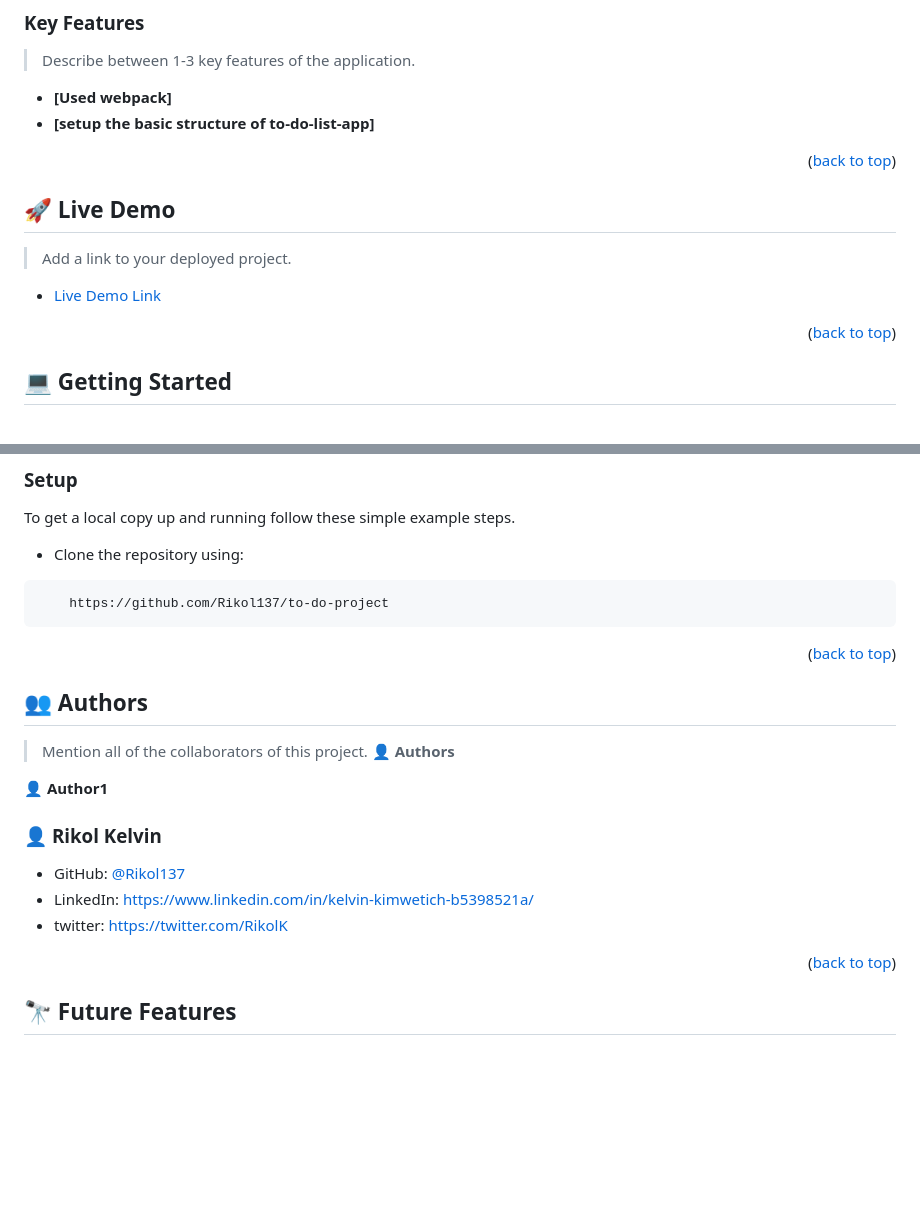
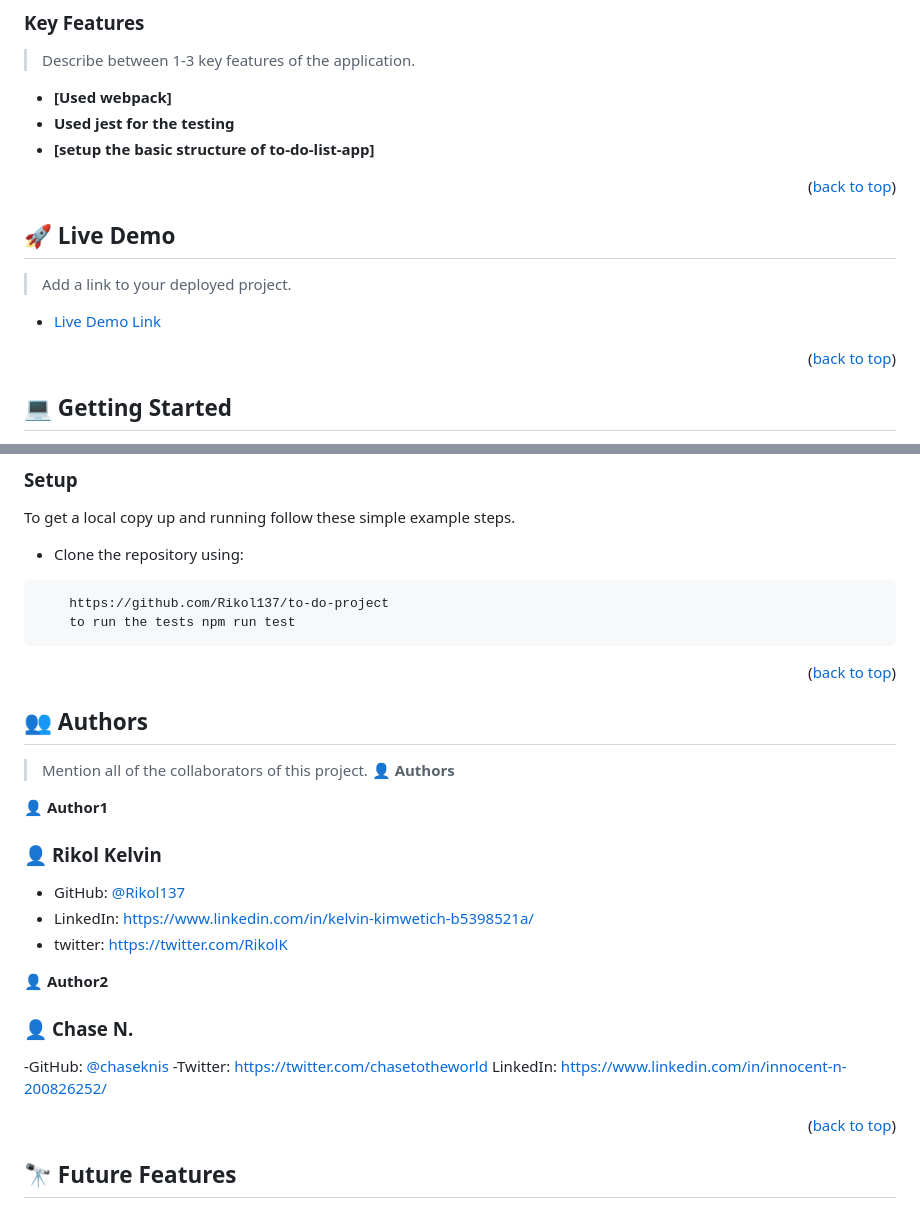
Before and after one commit to Rikol137/to-do-project, a Markdown page: README.md, 2 parts joined by grey strips. Rendered like a GitHub page; blank space fills up the shorter version.

````diff
--- a/README.md
+++ b/README.md
@@ -50,6 +50,7 @@
 > Describe between 1-3 key features of the application.
 
 - **[Used webpack]**
+- **Used jest for the testing**
 - **[setup the basic structure of to-do-list-app]**
 
 <p align="right">(<a href="#readme-top">back to top</a>)</p>
@@ -84,6 +85,7 @@ To get a local copy up and running follow these simple example steps.
 - Clone the repository using:
 ```
     https://github.com/Rikol137/to-do-project
+    to run the tests npm run test
 ```
 
 <p align="right">(<a href="#readme-top">back to top</a>)</p>
@@ -101,6 +103,12 @@ To get a local copy up and running follow these simple example steps.
 - LinkedIn: https://www.linkedin.com/in/kelvin-kimwetich-b5398521a/
 - twitter: https://twitter.com/RikolK
 
+👤 **Author2**
+### 👤 **Chase N.**
+
+-GitHub: [@chaseknis](https://github.com/chaseknis)
+-Twitter: https://twitter.com/chasetotheworld
+LinkedIn: https://www.linkedin.com/in/innocent-n-200826252/
 
 <p align="right">(<a href="#readme-top">back to top</a>)</p>
 
````
Also changed, not shown: other parts of README.md (+1 -1 lines).
